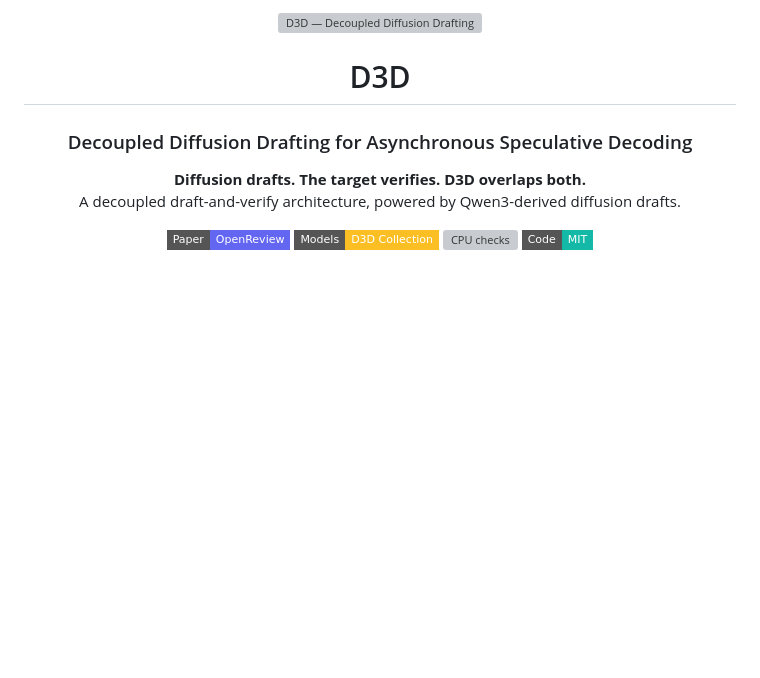
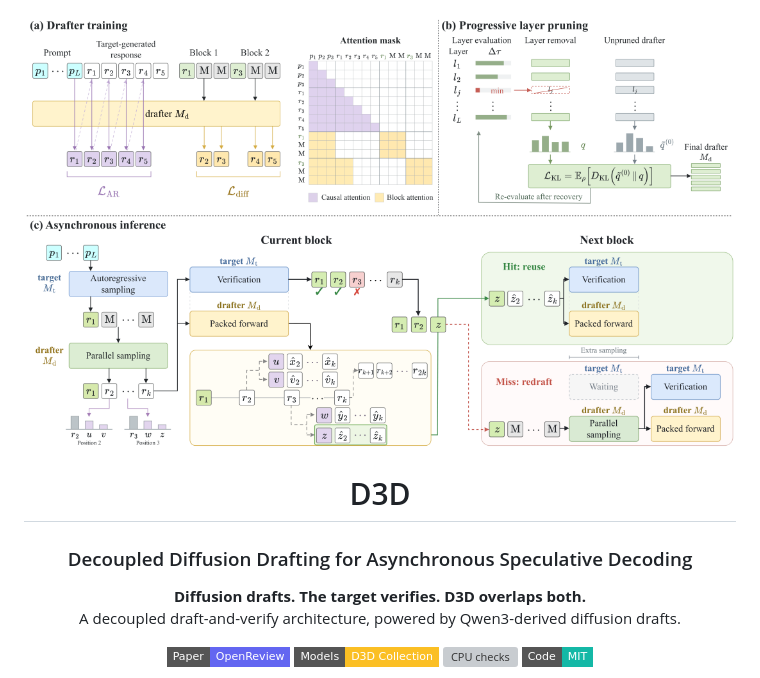
Before and after one commit to linguancong524/D3D, a Markdown page: README.md, the part around the change. GitHub-like rendering; pictures changed too: docs/figure1.png (added); badges without logos; blank space fills up the shorter version; grey boxes are pictures that could not be loaded.

Commit message:
Use the paper's method figure as the README header image

```diff
--- a/README.md
+++ b/README.md
@@ -1,5 +1,5 @@
 <p align="center">
-  <img src="docs/banner.svg" alt="D3D — Decoupled Diffusion Drafting" width="100%">
+  <img src="docs/figure1.png" alt="D3D: drafter training, progressive layer pruning, and asynchronous inference" width="100%">
 </p>
 
 <h1 align="center">D3D</h1>
```
Also changed, not shown: docs/release-checklist.md (+1 -1 lines), 1 other file.
